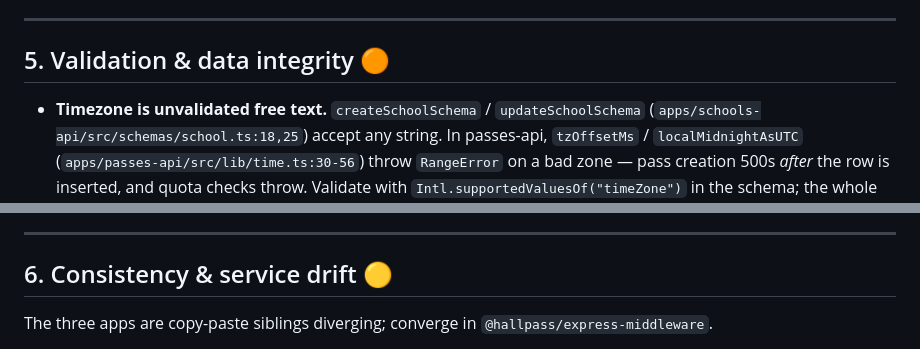
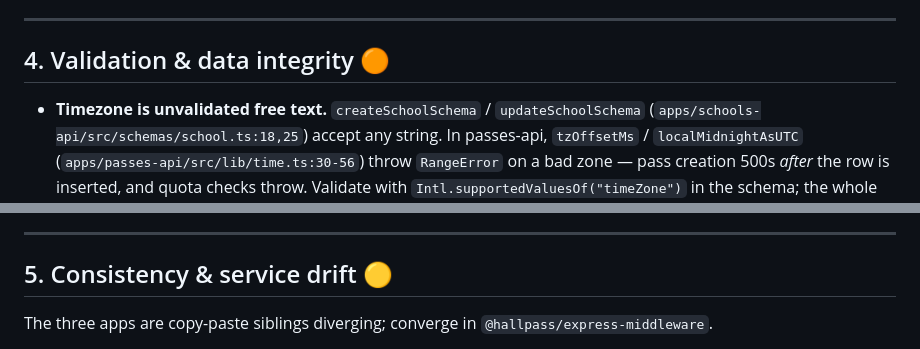
Before and after one commit to bkoch-16/hallpass-backend, a Markdown page: tech-debt.md, 2 parts joined by grey strips. Rendered like a GitHub page.

```diff
--- a/tech-debt.md
+++ b/tech-debt.md
@@ -100,7 +70,7 @@ No layer owns the invariants passes-api depends on. Fix the destination case
 
 ---
 
-## 5. Validation & data integrity 🟠
+## 4. Validation & data integrity 🟠
 
 - **Timezone is unvalidated free text.** `createSchoolSchema` / `updateSchoolSchema`
   (`apps/schools-api/src/schemas/school.ts:18,25`) accept any string. In
@@ -119,7 +89,7 @@ No layer owns the invariants passes-api depends on. Fix the destination case
 
 ---
 
-## 6. Consistency & service drift 🟡
+## 5. Consistency & service drift 🟡
 
 The three apps are copy-paste siblings diverging; converge in
 `@hallpass/express-middleware`.
```
Also changed, not shown: other parts of tech-debt.md (+3 -33 lines).
